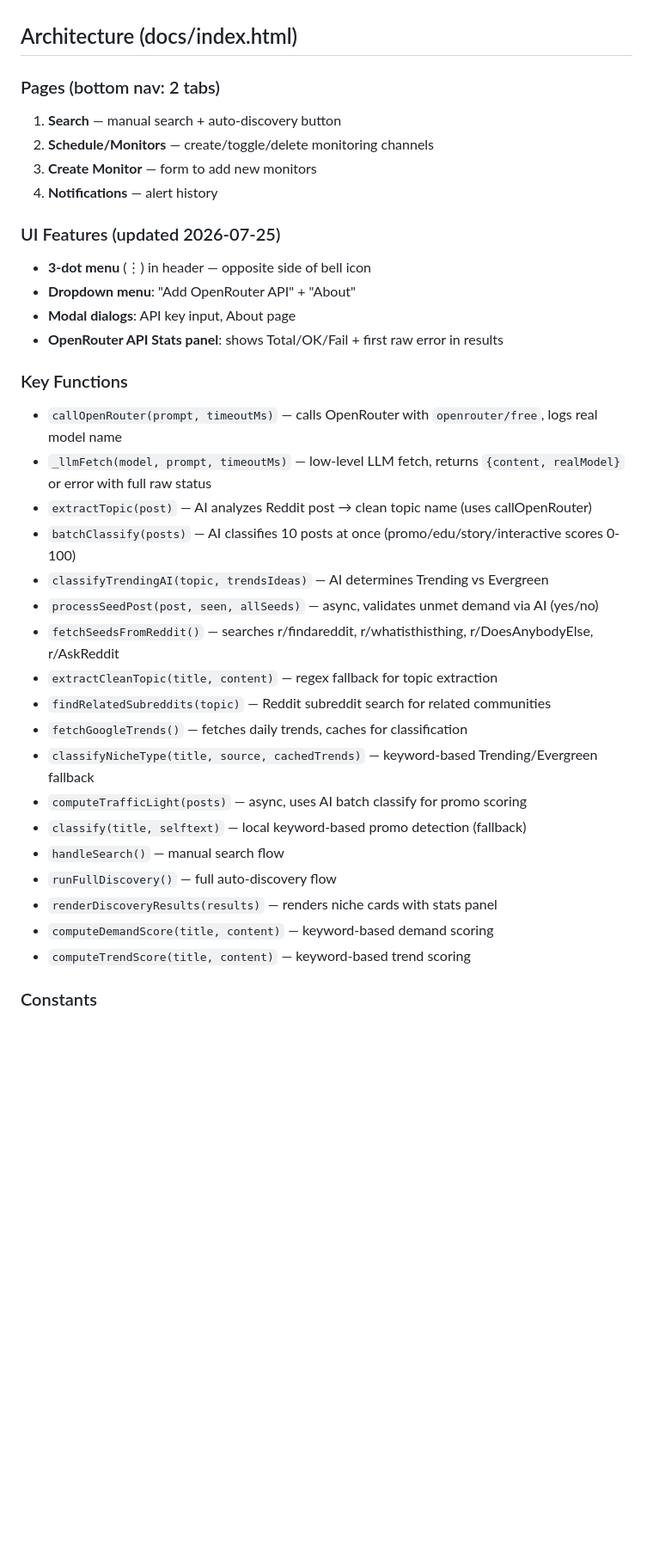
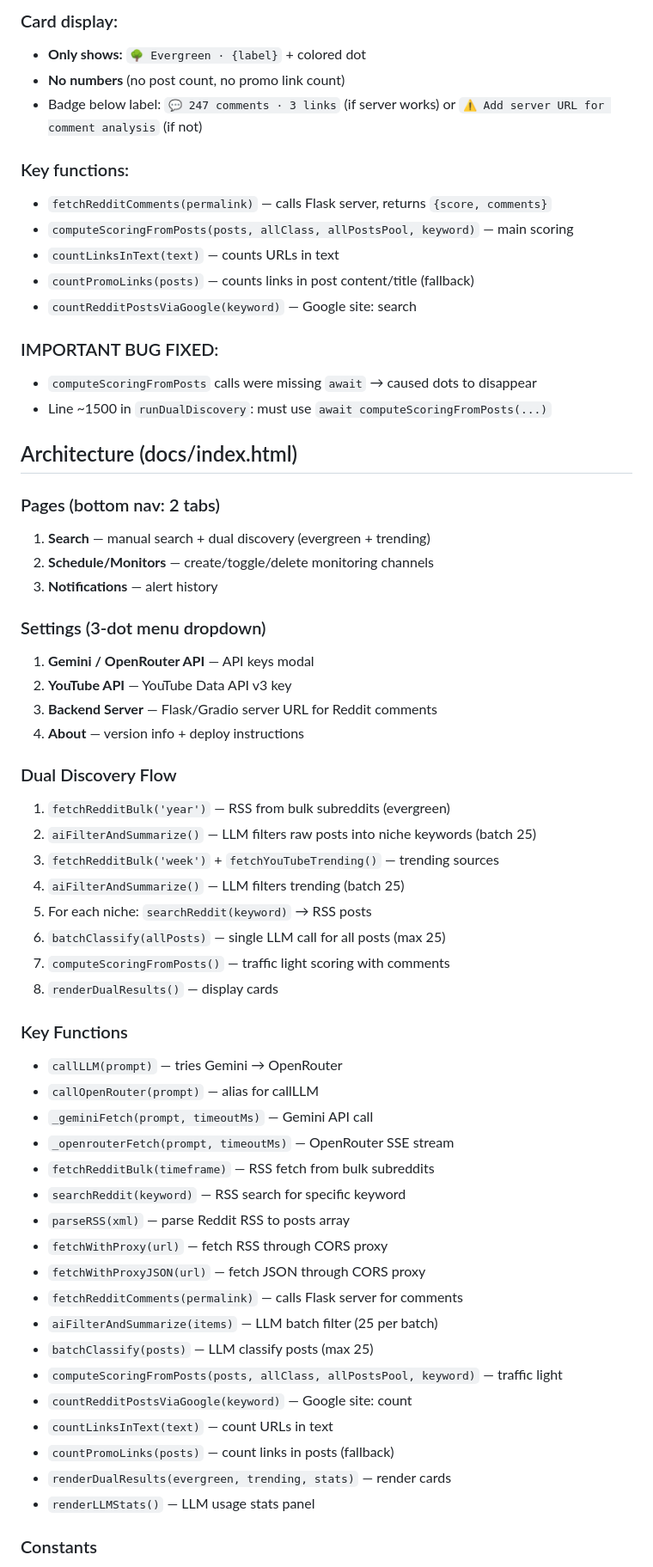
Before and after one commit to amineadmin9-max/myprv, a Markdown page: PROJECT_CONTEXT.md, the part around one of its changes. Shown at 86% size. Rendered like a GitHub page; blank space fills up the shorter version.

```diff
--- a/PROJECT_CONTEXT.md
+++ b/PROJECT_CONTEXT.md
@@ -49,35 +65,59 @@ A **Niche Finder** web app that finds profitable niches by combining:
+### Card display:
+- **Only shows:** `🌳 Evergreen · {label}` + colored dot
+- **No numbers** (no post count, no promo link count)
+- Badge below label: `💬 247 comments · 3 links` (if server works) or `⚠️ Add server URL for comment analysis` (if not)
+
+### Key functions:
+- `fetchRedditComments(permalink)` — calls Flask server, returns `{score, comments}`
+- `computeScoringFromPosts(posts, allClass, allPostsPool, keyword)` — main scoring
+- `countLinksInText(text)` — counts URLs in text
+- `countPromoLinks(posts)` — counts links in post content/title (fallback)
+- `countRedditPostsViaGoogle(keyword)` — Google site: search
+
+### IMPORTANT BUG FIXED:
+- `computeScoringFromPosts` calls were missing `await` → caused dots to disappear
+- Line ~1500 in `runDualDiscovery`: must use `await computeScoringFromPosts(...)`
 
 ## Architecture (docs/index.html)
 ### Pages (bottom nav: 2 tabs)
-1. **Search** — manual search + auto-discovery button
+1. **Search** — manual search + dual discovery (evergreen + trending)
 2. **Schedule/Monitors** — create/toggle/delete monitoring channels
-3. **Create Monitor** — form to add new monitors
-4. **Notifications** — alert history
+3. **Notifications** — alert history
 
-### UI Features (updated 2026-07-25)
-- **3-dot menu** (⋮) in header — opposite side of bell icon
-- **Dropdown menu**: "Add OpenRouter API" + "About"
-- **Modal dialogs**: API key input, About page
-- **OpenRouter API Stats panel**: shows Total/OK/Fail + first raw error in results
+### Settings (3-dot menu dropdown)
+1. **Gemini / OpenRouter API** — API keys modal
+2. **YouTube API** — YouTube Data API v3 key
+3. **Backend Server** — Flask/Gradio server URL for Reddit comments
+4. **About** — version info + deploy instructions
+
+### Dual Discovery Flow
+1. `fetchRedditBulk('year')` — RSS from bulk subreddits (evergreen)
+2. `aiFilterAndSummarize()` — LLM filters raw posts into niche keywords (batch 25)
+3. `fetchRedditBulk('week')` + `fetchYouTubeTrending()` — trending sources
+4. `aiFilterAndSummarize()` — LLM filters trending (batch 25)
+5. For each niche: `searchReddit(keyword)` → RSS posts
+6. `batchClassify(allPosts)` — single LLM call for all posts (max 25)
+7. `computeScoringFromPosts()` — traffic light scoring with comments
+8. `renderDualResults()` — display cards
 
 ### Key Functions
-- `callOpenRouter(prompt, timeoutMs)` — calls OpenRouter with `openrouter/free`, logs real model name
-- `_llmFetch(model, prompt, timeoutMs)` — low-level LLM fetch, returns `{content, realModel}` or error with full raw status
-- `extractTopic(post)` — AI analyzes Reddit post → clean topic name (uses callOpenRouter)
-- `batchClassify(posts)` — AI classifies 10 posts at once (promo/edu/story/interactive scores 0-100)
-- `classifyTrendingAI(topic, trendsIdeas)` — AI determines Trending vs Evergreen
-- `processSeedPost(post, seen, allSeeds)` — async, validates unmet demand via AI (yes/no)
-- `fetchSeedsFromReddit()` — searches r/findareddit, r/whatisthisthing, r/DoesAnybodyElse, r/AskReddit
-- `extractCleanTopic(title, content)` — regex fallback for topic extraction
-- `findRelatedSubreddits(topic)` — Reddit subreddit search for related communities
-- `fetchGoogleTrends()` — fetches daily trends, caches for classification
-- `classifyNicheType(title, source, cachedTrends)` — keyword-based Trending/Evergreen fallback
-- `computeTrafficLight(posts)` — async, uses AI batch classify for promo scoring
-- `classify(title, selftext)` — local keyword-based promo detection (fallback)
-- `handleSearch()` — manual search flow
-- `runFullDiscovery()` — full auto-discovery flow
-- `renderDiscoveryResults(results)` — renders niche cards with stats panel
-- `computeDemandScore(title, content)` — keyword-based demand scoring
-- `computeTrendScore(title, content)` — keyword-based trend scoring
+- `callLLM(prompt)` — tries Gemini → OpenRouter
+- `callOpenRouter(prompt)` — alias for callLLM
+- `_geminiFetch(prompt, timeoutMs)` — Gemini API call
+- `_openrouterFetch(prompt, timeoutMs)` — OpenRouter SSE stream
+- `fetchRedditBulk(timeframe)` — RSS fetch from bulk subreddits
+- `searchReddit(keyword)` — RSS search for specific keyword
+- `parseRSS(xml)` — parse Reddit RSS to posts array
+- `fetchWithProxy(url)` — fetch RSS through CORS proxy
+- `fetchWithProxyJSON(url)` — fetch JSON through CORS proxy
+- `fetchRedditComments(permalink)` — calls Flask server for comments
+- `aiFilterAndSummarize(items)` — LLM batch filter (25 per batch)
+- `batchClassify(posts)` — LLM classify posts (max 25)
+- `computeScoringFromPosts(posts, allClass, allPostsPool, keyword)` — traffic light
+- `countRedditPostsViaGoogle(keyword)` — Google site: count
+- `countLinksInText(text)` — count URLs in text
+- `countPromoLinks(posts)` — count links in posts (fallback)
+- `renderDualResults(evergreen, trending, stats)` — render cards
+- `renderLLMStats()` — LLM usage stats panel
 
 ### Constants
```
Also changed, not shown: other parts of PROJECT_CONTEXT.md (+72 -81 lines).
